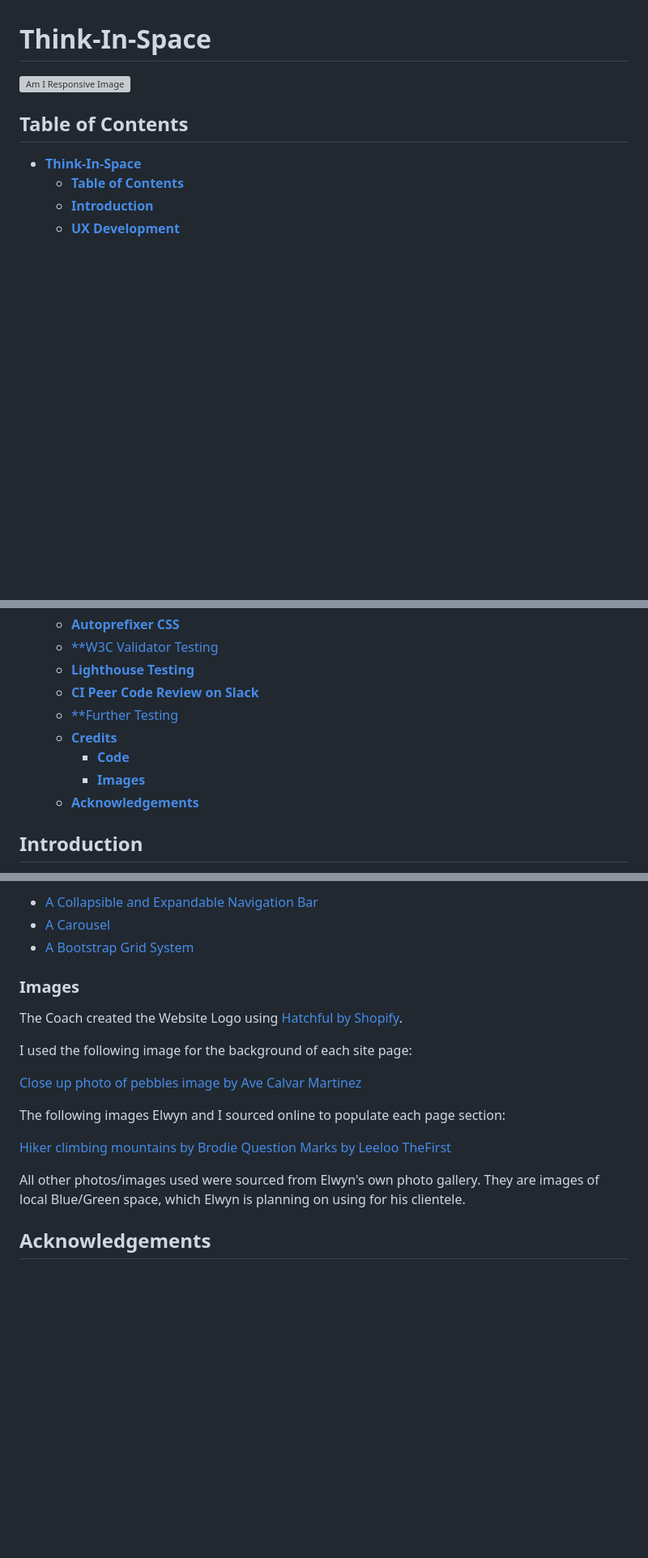
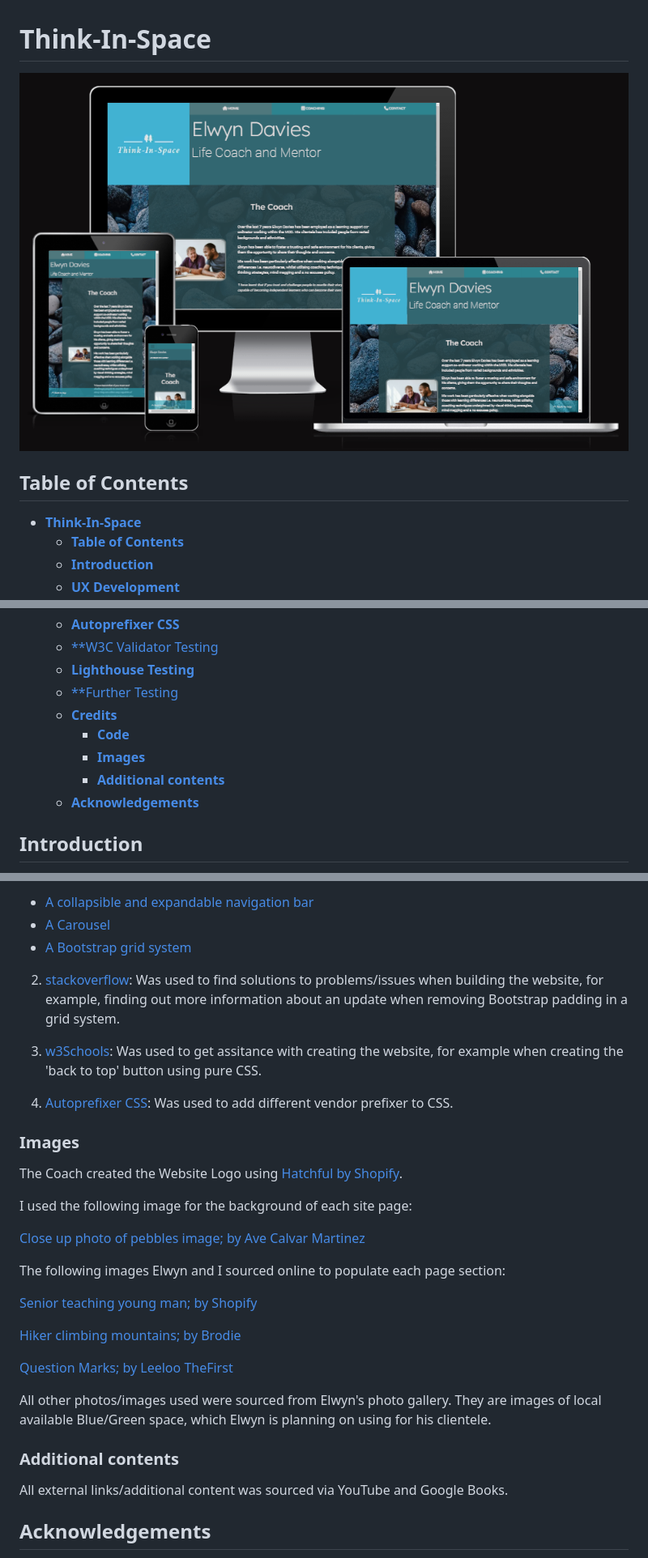
Before and after one commit to Coder4916/Think-In-Space, a Markdown page: README.md, 3 parts joined by grey strips. Shown: that part at 81% size. Drawn GitHub-style; pictures changed too: assets/images/am-i-responsive.png (added); blank space fills up the shorter version; grey boxes are pictures that could not be loaded.

```diff
--- a/README.md
+++ b/README.md
@@ -1,6 +1,6 @@
 # **Think-In-Space**
 
-![Am I Responsive Image]()
+![Am I Responsive Image](/assets/images/am-i-responsive.png)
 
 ## **Table of Contents**
 
@@ -56,11 +56,11 @@
   - [**Autoprefixer CSS**](#autoprefixer-css)
   - [\*\*W3C Validator Testing](#w3c-validator-testing)
   - [**Lighthouse Testing**](#lighthouse-testing)
-  - [**CI Peer Code Review on Slack**](#ci-peer-code-review-on-slack)
   - [\*\*Further Testing](#further-testing)
   - [**Credits**](#credits)
     - [**Code**](#code)
     - [**Images**](#images)
+    - [**Additional contents**](#additional-contents)
   - [**Acknowledgements**](#acknowledgements)
 
 ## **Introduction**
@@ -499,7 +518,14 @@ The images below are snapshots of each page of the website after the code has be
 
-- [A Collapsible and Expandable Navigation Bar](https://getbootstrap.com/docs/5.3/components/navbar/#toggler)
+- [A collapsible and expandable navigation bar](https://getbootstrap.com/docs/5.3/components/navbar/#toggler)
 - [A Carousel](https://getbootstrap.com/docs/5.3/components/carousel/)
-- [A Bootstrap Grid System](https://getbootstrap.com/docs/5.3/layout/grid/#example)
+- [A Bootstrap grid system](https://getbootstrap.com/docs/5.3/layout/grid/#example)
+
+2. [stackoverflow](https://stackoverflow.com/questions/21254889/how-to-remove-the-gutter-spacing-between-columns-in-bootstrap): Was used to find solutions to problems/issues when building the website, for example, finding out more information about an update when removing Bootstrap padding in a grid system.
+
+3. [w3Schools](https://www.w3schools.com/howto/howto_js_scroll_to_top.asp): Was used to get assitance with creating the website, for example when creating the 'back to top' button using pure CSS.
+
+4. [Autoprefixer CSS](https://autoprefixer.github.io/):
+Was used to add different vendor prefixer to CSS.
 
 ### **Images**
 
@@ -507,14 +533,21 @@ The Coach created the Website Logo using [Hatchful by Shopify](https://www.shopi
 
 I used the following image for the background of each site page:
 
-[Close up photo of pebbles image by Ave Calvar Martinez](https://www.pexels.com/photo/close-up-photo-of-pebbles-3010168/)
+[Close up photo of pebbles image; by Ave Calvar Martinez](https://www.pexels.com/photo/close-up-photo-of-pebbles-3010168/)
 
 The following images Elwyn and I sourced online to populate each page section:
 
-[Hiker climbing mountains by Brodie](https://www.shopify.com/stock-photos/photos/hiker-climbing-mountains?c=landscape)
-[Question Marks by Leeloo TheFirst](https://www.pexels.com/photo/question-marks-on-paper-crafts-5428836/)
+[Senior teaching young man; by Shopify](https://www.shopify.com/stock-photos/photos/senior-teaching-young-man?c=teacher)
 
-All other photos/images used were sourced from Elwyn's own photo gallery. They are images of local Blue/Green space, which Elwyn is planning on using for his clientele.
+[Hiker climbing mountains; by Brodie](https://www.shopify.com/stock-photos/photos/hiker-climbing-mountains?c=landscape)
+
+[Question Marks; by Leeloo TheFirst](https://www.pexels.com/photo/question-marks-on-paper-crafts-5428836/)
+
+All other photos/images used were sourced from Elwyn's photo gallery. They are images of local available Blue/Green space, which Elwyn is planning on using for his clientele.
+
+### **Additional contents**
+
+All external links/additional content was sourced via YouTube and Google Books.
 
 ## **Acknowledgements**
 
```
Also changed, not shown: other parts of README.md (+22 -3 lines), assets/images/ci-confirm-form.png (added), assets/images/lighthouse-testing-mobile.png (added), 4 other files.
